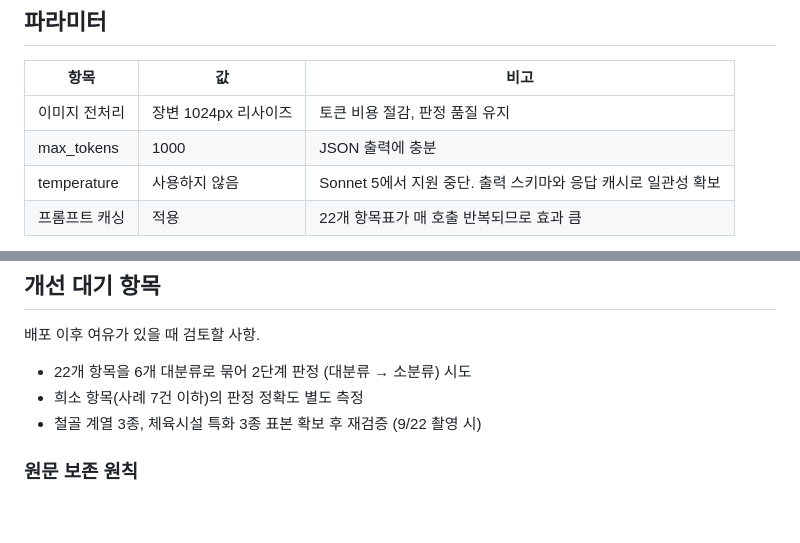
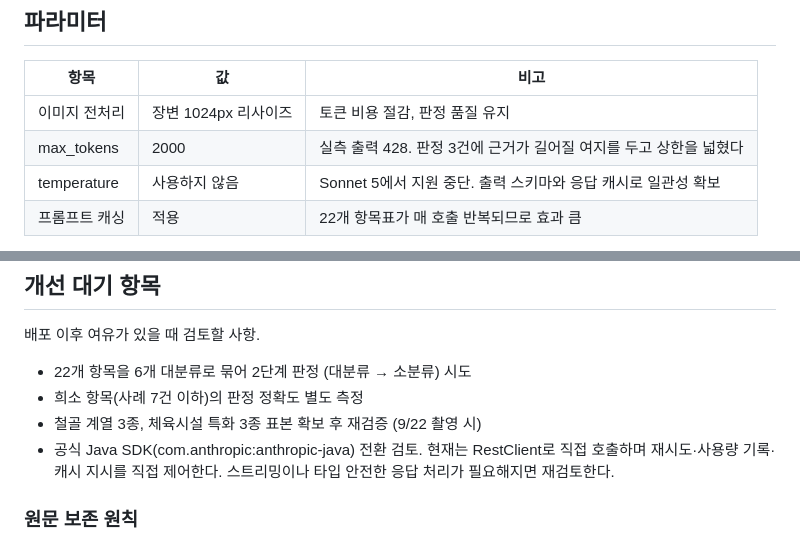
Before and after one commit to seongeun308/safecheck-kspo, a Markdown page: docs/prompt-design.md, 2 parts joined by grey strips. Drawn GitHub-style; blank space fills up the shorter version.

Commit message:
docs: 출력 상한 근거와 SDK 전환 검토 항목 기록
- max_tokens 2000의 근거를 실측치와 함께 남김
- 공식 Java SDK 전환 검토를 추후 과제에 추가

```diff
--- a/docs/prompt-design.md
+++ b/docs/prompt-design.md
@@ -215,7 +215,7 @@ if (result.needsWiderShot() || top < 0.5) {
 | 항목 | 값 | 비고 |
 |---|---|---|
 | 이미지 전처리 | 장변 1024px 리사이즈 | 토큰 비용 절감, 판정 품질 유지 |
-| max_tokens | 1000 | JSON 출력에 충분 |
+| max_tokens | 2000 | 실측 출력 428. 판정 3건에 근거가 길어질 여지를 두고 상한을 넓혔다 |
 | temperature | 사용하지 않음 | Sonnet 5에서 지원 중단. 출력 스키마와 응답 캐시로 일관성 확보 |
 | 프롬프트 캐싱 | 적용 | 22개 항목표가 매 호출 반복되므로 효과 큼 |
 
@@ -265,6 +265,7 @@ JudgementResult result = objectMapper.readValue(cleaned, JudgementResult.class);
 - 22개 항목을 6개 대분류로 묶어 2단계 판정 (대분류 → 소분류) 시도
 - 희소 항목(사례 7건 이하)의 판정 정확도 별도 측정
 - 철골 계열 3종, 체육시설 특화 3종 표본 확보 후 재검증 (9/22 촬영 시)
+- 공식 Java SDK(com.anthropic:anthropic-java) 전환 검토. 현재는 RestClient로 직접 호출하며 재시도·사용량 기록·캐시 지시를 직접 제어한다. 스트리밍이나 타입 안전한 응답 처리가 필요해지면 재검토한다.
 
 ### 원문 보존 원칙
 
```
